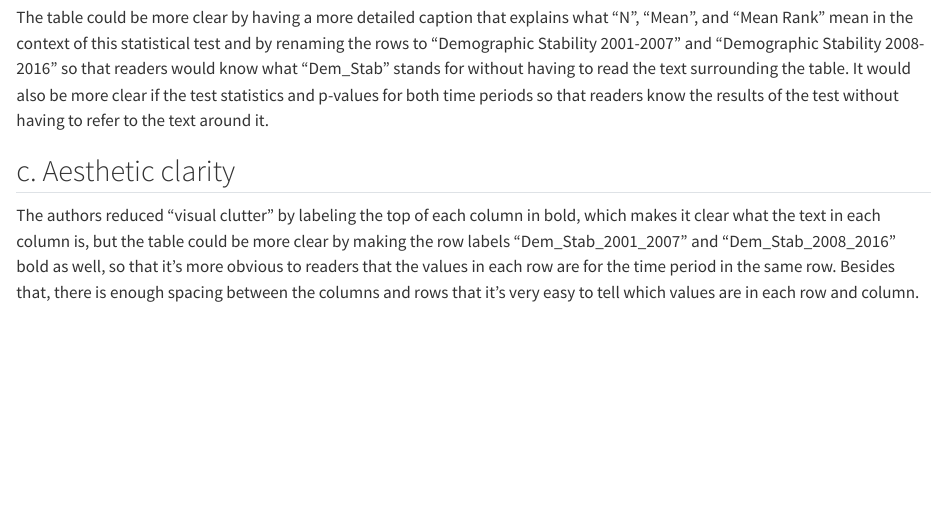
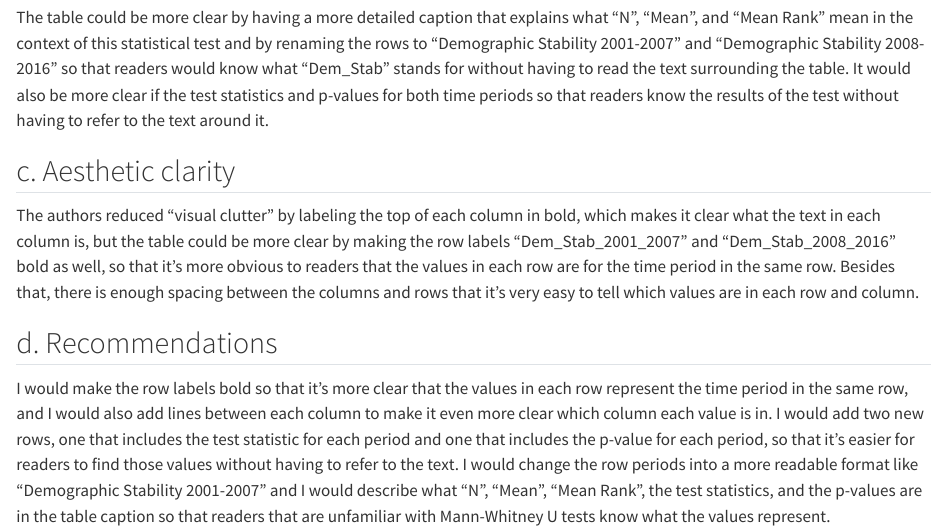
Before and after one commit to kathrynk04/ENVS-193DS_homework-03, a Quarto document (code/ENVS-193DS_homework-03.qmd): the page in a window 1100 px wide, from 2900 px down. Rendered offline with R 4.5, knitr and Pandoc in place of Quarto, with nearby package versions; code that draws random numbers runs with fixed seeds of ours; long lines of code are wrapped; column names are cleaned by a stand-in for the janitor package.

Commit message:
responded to problem 3d

```diff
--- a/code/ENVS-193DS_homework-03.qmd
+++ b/code/ENVS-193DS_homework-03.qmd
@@ -95,3 +95,7 @@ The table could be more clear by having a more detailed caption that explains wh
 ## c. Aesthetic clarity
 
 The authors reduced "visual clutter" by labeling the top of each column in bold, which makes it clear what the text in each column is, but the table could be more clear by making the row labels "Dem_Stab_2001_2007" and "Dem_Stab_2008_2016" bold as well, so that it's more obvious to readers that the values in each row are for the time period in the same row. Besides that, there is enough spacing between the columns and rows that it's very easy to tell which values are in each row and column.
+
+## d. Recommendations
+
+I would make the row labels bold so that it's more clear that the values in each row represent the time period in the same row, and I would also add lines between each column to make it even more clear which column each value is in. I would add two new rows, one that includes the test statistic for each period and one that includes the p-value for each period, so that it's easier for readers to find those values without having to refer to the text. I would change the row periods into a more readable format like "Demographic Stability 2001-2007" and I would describe what "N", "Mean", "Mean Rank", the test statistics, and the p-values are in the table caption so that readers that are unfamiliar with Mann-Whitney U tests know what the values represent.
```
